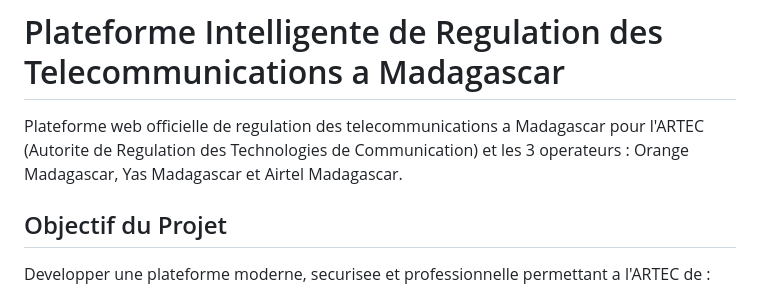
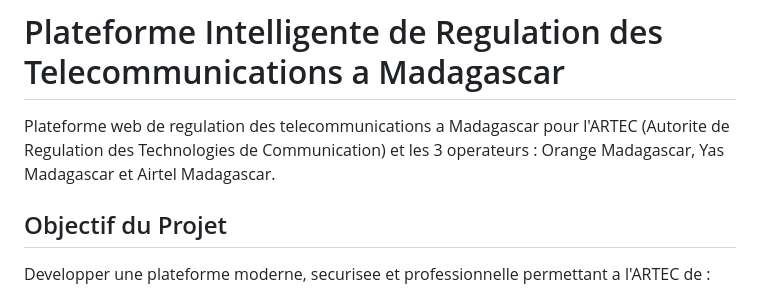
Before and after one commit to landrysarena619-commits/artec-platform-madagascar, a Markdown page: README.md, the part around the change. Rendered like a GitHub page.

Commit message:
Fix typo in README description
Corrected a typo in the description of the platform.

```diff
--- a/README.md
+++ b/README.md
@@ -1,6 +1,6 @@
 # Plateforme Intelligente de Regulation des Telecommunications a Madagascar
 
-Plateforme web officielle de regulation des telecommunications a Madagascar pour l'ARTEC (Autorite de Regulation des Technologies de Communication) et les 3 operateurs : Orange Madagascar, Yas Madagascar et Airtel Madagascar.
+Plateforme web de regulation des telecommunications a Madagascar pour l'ARTEC (Autorite de Regulation des Technologies de Communication) et les 3 operateurs : Orange Madagascar, Yas Madagascar et Airtel Madagascar.
 
 ## Objectif du Projet
 
```
